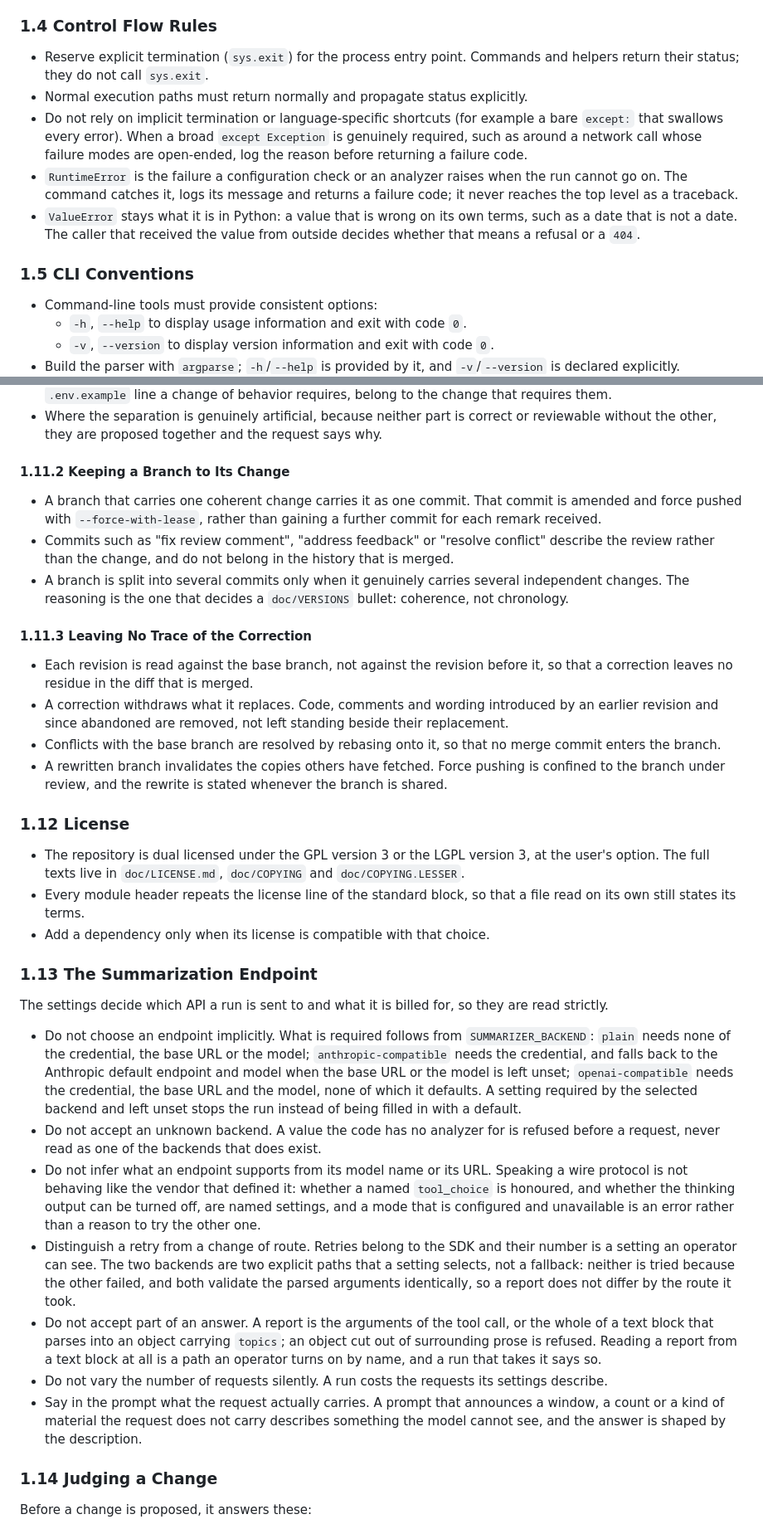
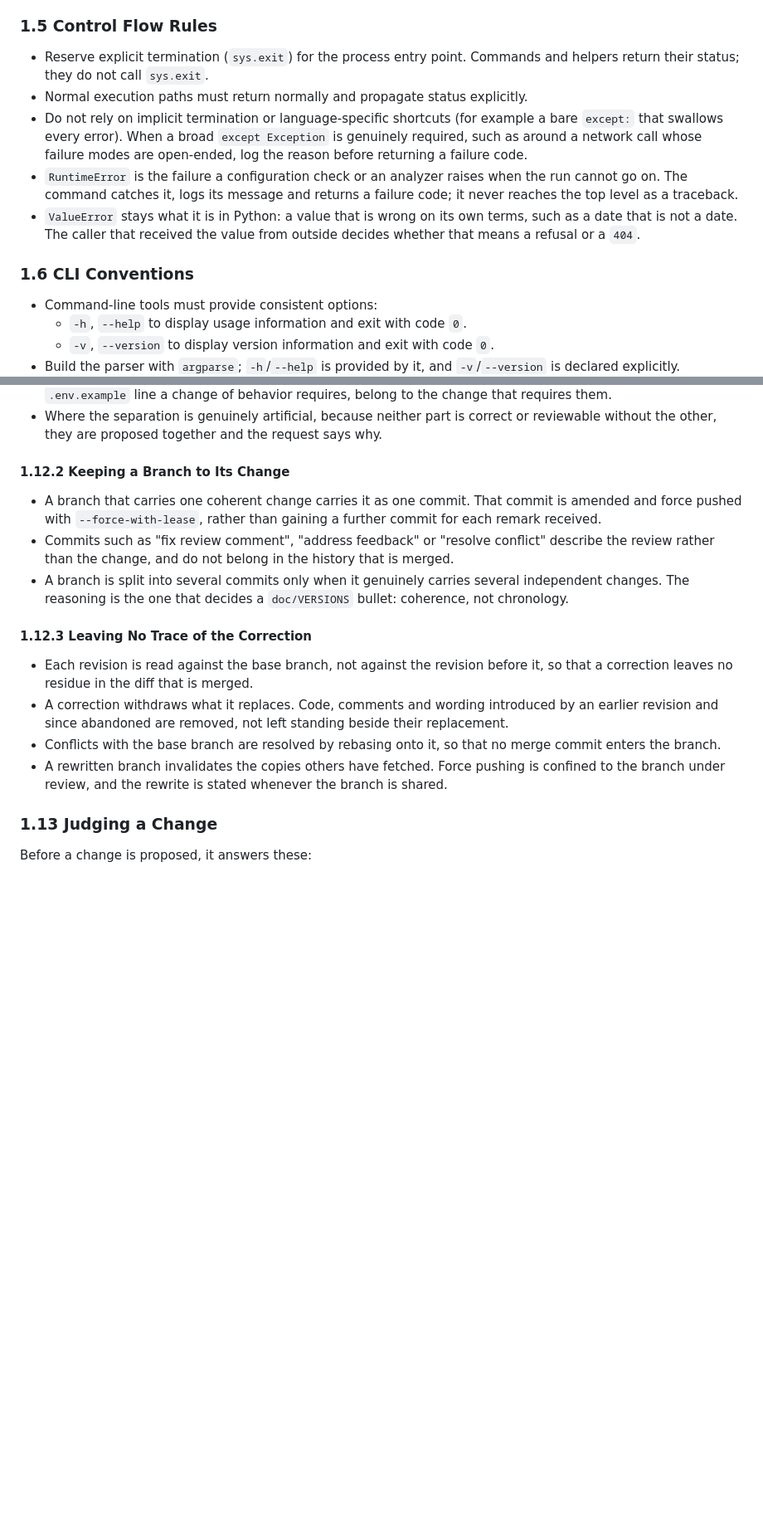
Before and after one commit to id774/ai-digest, a Markdown page: doc/POLICY.md, 2 parts joined by grey strips. Shown at 83% size. Rendered like a GitHub page; blank space fills up the shorter version.

Commit message:
Normalize policy structure without semantic changes
Co-Authored-By: Devin AI <158243242+devin-ai-integration[bot]@users.noreply.github.com>

```diff
--- a/doc/POLICY.md
+++ b/doc/POLICY.md
@@ -140,7 +175,7 @@ These lines are not crossed by a setting, by an option or by an extension.
   as it arrived is how a run that returned no tool call is diagnosed, so the
   rule that a system handling private text would keep here does not apply.
 
-### 1.4 Control Flow Rules
+### 1.5 Control Flow Rules
 - Reserve explicit termination (`sys.exit`) for the process entry point.
   Commands and helpers return their status; they do not call `sys.exit`.
 - Normal execution paths must return normally and propagate status explicitly.
@@ -155,7 +190,7 @@ These lines are not crossed by a setting, by an option or by an extension.
   terms, such as a date that is not a date. The caller that received the value
   from outside decides whether that means a refusal or a `404`.
 
-### 1.5 CLI Conventions
+### 1.6 CLI Conventions
 - Command-line tools must provide consistent options:
   - `-h`, `--help` to display usage information and exit with code `0`.
   - `-v`, `--version` to display version information and exit with code `0`.
@@ -573,7 +608,7 @@ finally intended, and merges as if it had been written that way.
   or reviewable without the other, they are proposed together and the request
   says why.
 
-#### 1.11.2 Keeping a Branch to Its Change
+#### 1.12.2 Keeping a Branch to Its Change
 - A branch that carries one coherent change carries it as one commit. That
   commit is amended and force pushed with `--force-with-lease`, rather than
   gaining a further commit for each remark received.
@@ -584,7 +619,7 @@ finally intended, and merges as if it had been written that way.
   independent changes. The reasoning is the one that decides a `doc/VERSIONS`
   bullet: coherence, not chronology.
 
-#### 1.11.3 Leaving No Trace of the Correction
+#### 1.12.3 Leaving No Trace of the Correction
 - Each revision is read against the base branch, not against the revision
   before it, so that a correction leaves no residue in the diff that is merged.
 - A correction withdraws what it replaces. Code, comments and wording
@@ -596,50 +631,7 @@ finally intended, and merges as if it had been written that way.
   is confined to the branch under review, and the rewrite is stated whenever
   the branch is shared.
 
-### 1.12 License
-- The repository is dual licensed under the GPL version 3 or the LGPL version 3,
-  at the user's option. The full texts live in `doc/LICENSE.md`, `doc/COPYING` and
-  `doc/COPYING.LESSER`.
-- Every module header repeats the license line of the standard block, so that a
-  file read on its own still states its terms.
-- Add a dependency only when its license is compatible with that choice.
-
-### 1.13 The Summarization Endpoint
-The settings decide which API a run is sent to and what it is billed for, so
-they are read strictly.
-
-- Do not choose an endpoint implicitly. What is required follows from
-  `SUMMARIZER_BACKEND`: `plain` needs none of the credential, the base URL or
-  the model; `anthropic-compatible` needs the credential, and falls back to
-  the Anthropic default endpoint and model when the base URL or the model is
-  left unset; `openai-compatible` needs the credential, the base URL and the
-  model, none of which it defaults. A setting required by the selected
-  backend and left unset stops the run instead of being filled in with a
-  default.
-- Do not accept an unknown backend. A value the code has no analyzer for is
-  refused before a request, never read as one of the backends that does exist.
-- Do not infer what an endpoint supports from its model name or its URL.
-  Speaking a wire protocol is not behaving like the vendor that defined it:
-  whether a named `tool_choice` is honoured, and whether the thinking output
-  can be turned off, are named settings, and a mode that is configured and
-  unavailable is an error rather than a reason to try the other one.
-- Distinguish a retry from a change of route. Retries belong to the SDK and
-  their number is a setting an operator can see. The two backends are two
-  explicit paths that a setting selects, not a fallback: neither is tried
-  because the other failed, and both validate the parsed arguments identically,
-  so a report does not differ by the route it took.
-- Do not accept part of an answer. A report is the arguments of the tool call,
-  or the whole of a text block that parses into an object carrying `topics`;
-  an object cut out of surrounding prose is refused. Reading a report from a
-  text block at all is a path an operator turns on by name, and a run that
-  takes it says so.
-- Do not vary the number of requests silently. A run costs the requests its
-  settings describe.
-- Say in the prompt what the request actually carries. A prompt that announces
-  a window, a count or a kind of material the request does not carry describes
-  something the model cannot see, and the answer is shaped by the description.
-
-### 1.14 Judging a Change
+### 1.13 Judging a Change
 Before a change is proposed, it answers these:
 
 - Does it cross an Invariant? Then it is not made.
```
Also changed, not shown: other parts of doc/POLICY.md (+63 -20 lines).
